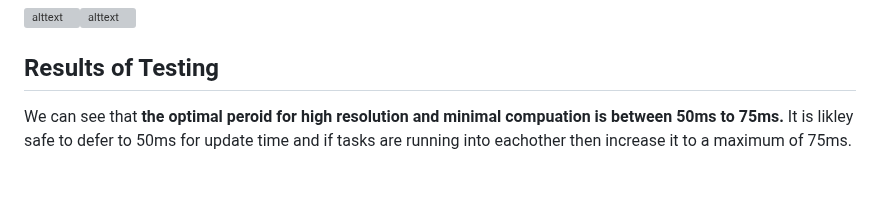
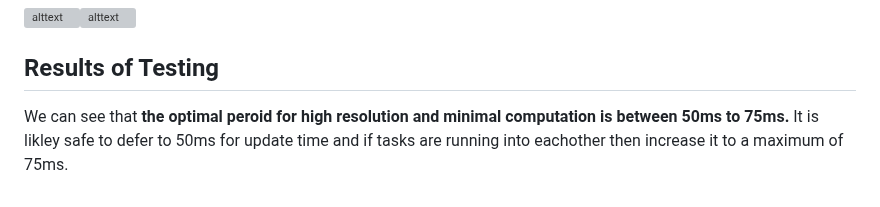
Before and after one commit to rmevorac/ME-405-lab3, a Markdown page: README.md, the part around the change. Rendered like a GitHub page; grey boxes are pictures that could not be loaded.

Commit message:
I make so many spelling errors its not funny

```diff
--- a/README.md
+++ b/README.md
@@ -75,4 +75,4 @@ As is obvious by the plots above, there is a loss of resolution and accuracy as
 ![alttext](TestImages/PC50.png)![alttext](TestImages/PC250.png)
 
 ## Results of Testing
-We can see that **the optimal peroid for high resolution and minimal compuation is between 50ms to 75ms.** It is likley safe to defer to 50ms for update time and if tasks are running into eachother then increase it to a maximum of 75ms.
+We can see that **the optimal peroid for high resolution and minimal computation is between 50ms to 75ms.** It is likley safe to defer to 50ms for update time and if tasks are running into eachother then increase it to a maximum of 75ms.
```
